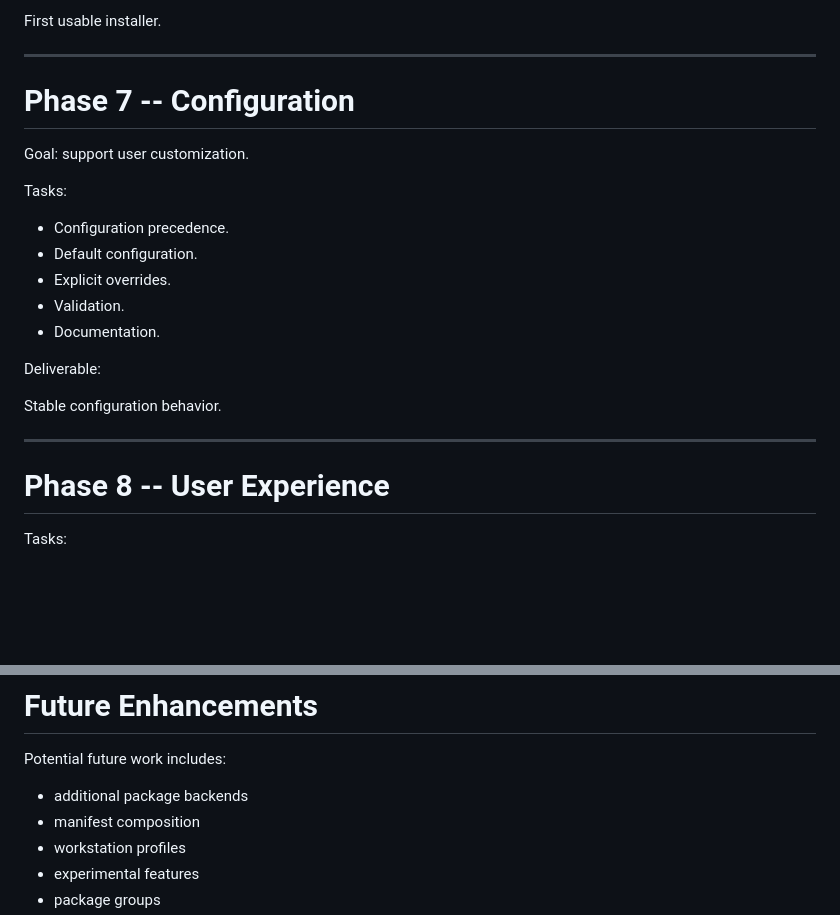
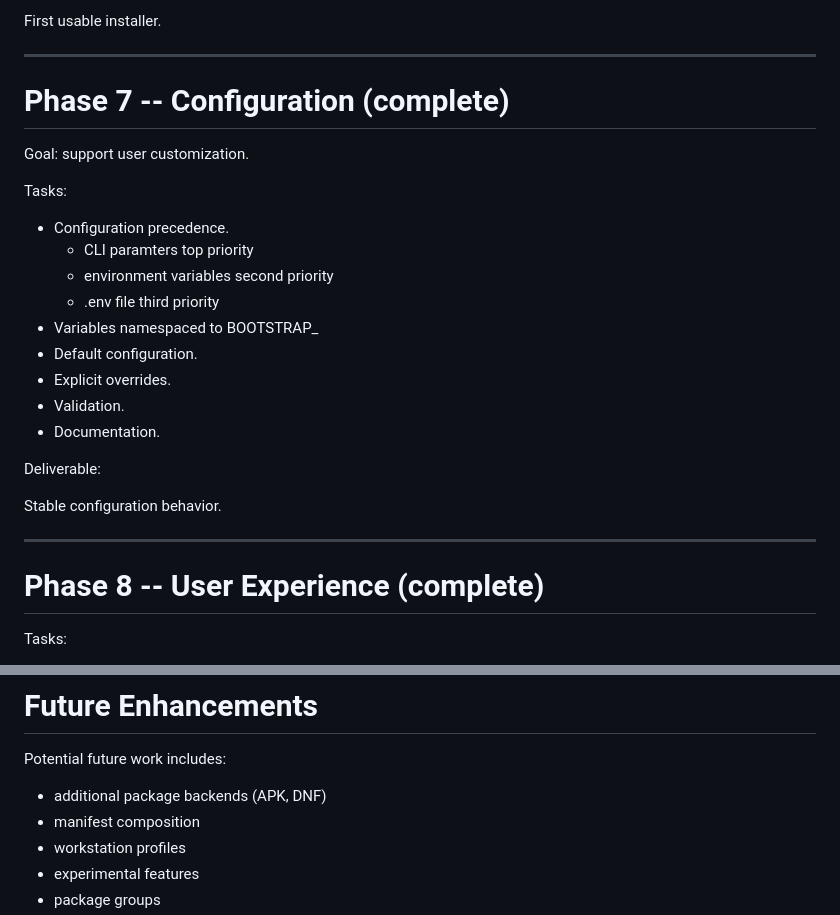
Before and after one commit to wesley-dean/bootstrap, a Markdown page: ROADMAP.md, 2 parts joined by grey strips. Rendered like a GitHub page; blank space fills up the shorter version.

Commit message:
Update ROADMAP

```diff
--- a/ROADMAP.md
+++ b/ROADMAP.md
@@ -159,13 +159,17 @@ First usable installer.
 
 ------------------------------------------------------------------------
 
-# Phase 7 -- Configuration
+# Phase 7 -- Configuration (complete)
 
 Goal: support user customization.
 
 Tasks:
 
 -   Configuration precedence.
+    - CLI paramters top priority
+    - environment variables second priority
+    - .env file third priority
+-   Variables namespaced to BOOTSTRAP_
 -   Default configuration.
 -   Explicit overrides.
 -   Validation.
@@ -177,7 +181,7 @@ Stable configuration behavior.
 
 ------------------------------------------------------------------------
 
-# Phase 8 -- User Experience
+# Phase 8 -- User Experience (complete)
 
 Tasks:
 
@@ -234,7 +238,7 @@ Version 1.0 candidate.
 
 Potential future work includes:
 
--   additional package backends
+-   additional package backends (APK, DNF)
 -   manifest composition
 -   workstation profiles
 -   experimental features
```
